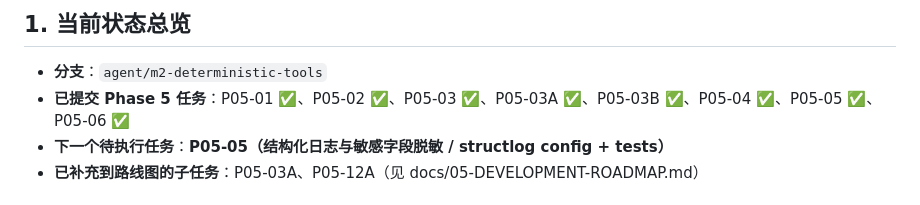
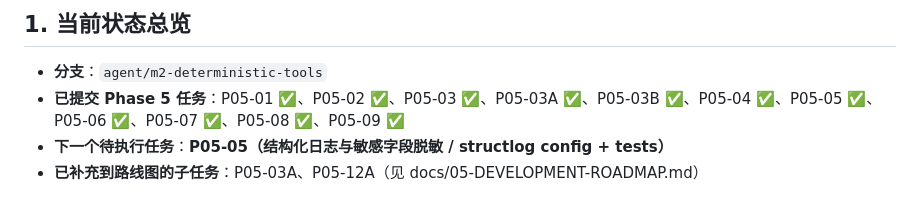
Before and after one commit to nerozew/invest-research-agent, a Markdown page: docs/11-PHASE5-HANDOFF.md, the part around the change. GitHub-like rendering.

Commit message:
docs(p05): update handoff through P05-09

```diff
--- a/docs/11-PHASE5-HANDOFF.md
+++ b/docs/11-PHASE5-HANDOFF.md
@@ -6,7 +6,7 @@
 ## 1. 当前状态总览
 
 - **分支**：`agent/m2-deterministic-tools`
-- **已提交 Phase 5 任务**：P05-01 ✅、P05-02 ✅、P05-03 ✅、P05-03A ✅、P05-03B ✅、P05-04 ✅、P05-05 ✅、P05-06 ✅
+- **已提交 Phase 5 任务**：P05-01 ✅、P05-02 ✅、P05-03 ✅、P05-03A ✅、P05-03B ✅、P05-04 ✅、P05-05 ✅、P05-06 ✅、P05-07 ✅、P05-08 ✅、P05-09 ✅
 - **下一个待执行任务**：**P05-05（结构化日志与敏感字段脱敏 / structlog config + tests）**
 - **已补充到路线图的子任务**：P05-03A、P05-12A（见 docs/05-DEVELOPMENT-ROADMAP.md）
 
```
